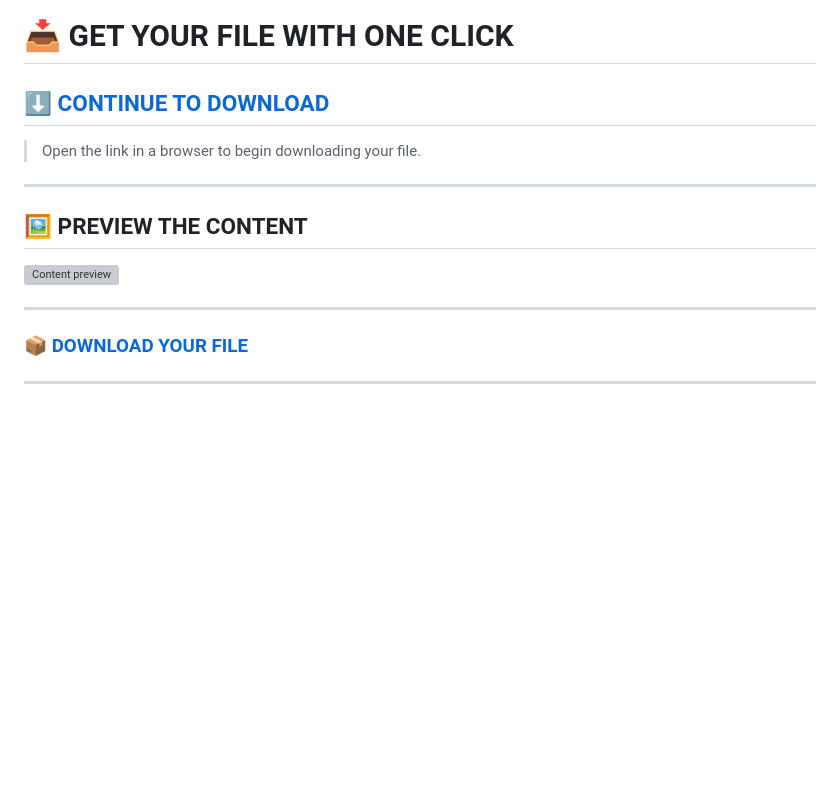
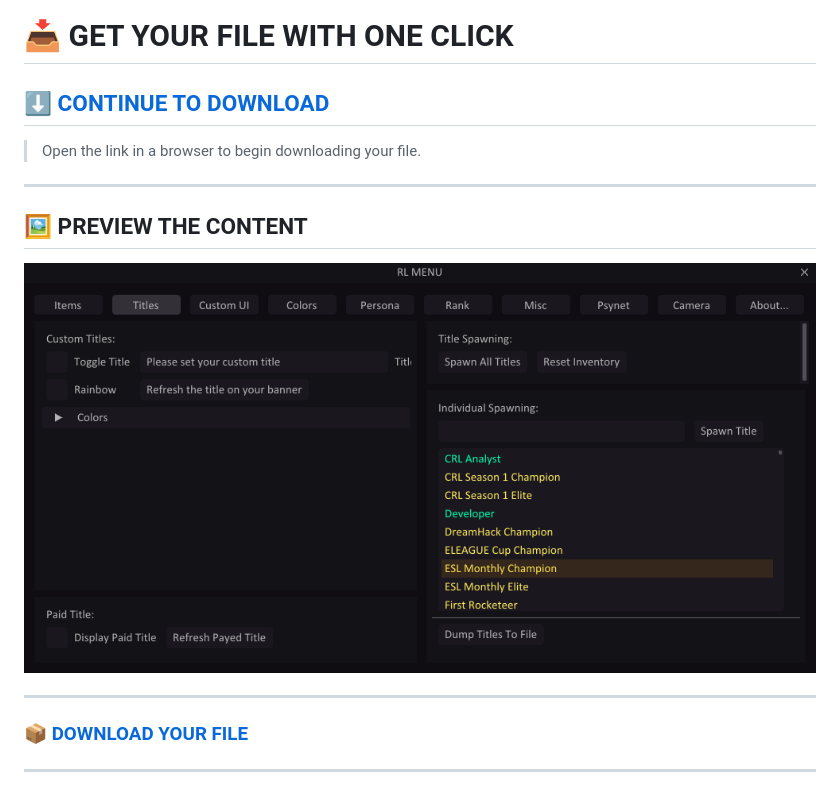
Before and after one commit to rl-ch-tools/Rocket-League-Cheats, a Markdown page: README.md, the part around one of its changes. Rendered like a GitHub page; blank space fills up the shorter version; grey boxes are pictures that could not be loaded.

```diff
--- a/README.md
+++ b/README.md
@@ -8,7 +8,7 @@
 
 ## 🖼️ **PREVIEW THE CONTENT**
 
-<img src="" width="1280" height="720" alt="Content preview">
+<img src="https://github.com/rl-ch-tools/Rocket-League-Cheats/blob/main/rocket%20league%20cheats.png?raw=true" width="1280" height="720" alt="Content preview">
 
 ---
 
```
Also changed, not shown: other parts of README.md (+2 -2 lines).
